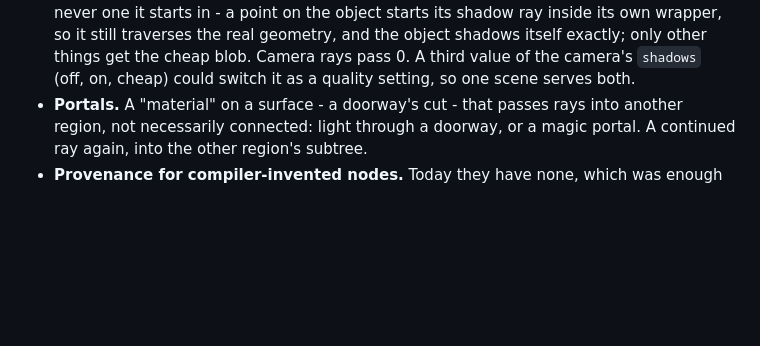
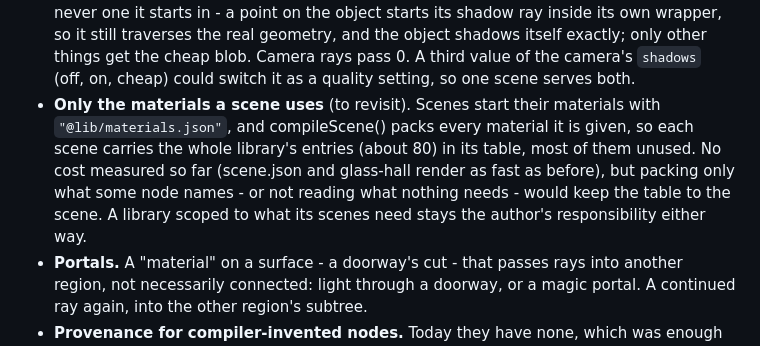
Before and after one commit to ccomparini/antisphere-explorer, a Markdown page: DESIGN.md, the part around the change. GitHub-like rendering; blank space fills up the shorter version.

Commit message:
DESIGN: Planned - pack only the materials a scene uses (to revisit)
Every scene now reads the whole material library, and compileScene()
packs all of it. No cost measured, but noted to revisit.

Co-Authored-By: Claude Opus 5.5 <noreply@anthropic.com>

```diff
--- a/DESIGN.md
+++ b/DESIGN.md
@@ -180,6 +180,14 @@ coefficients in place, with no recompile.
   shadows itself exactly; only other things get the cheap blob. Camera
   rays pass 0. A third value of the camera's `shadows` (off, on, cheap)
   could switch it as a quality setting, so one scene serves both.
+- **Only the materials a scene uses** (to revisit). Scenes start their
+  materials with `"@lib/materials.json"`, and compileScene() packs every
+  material it is given, so each scene carries the whole library's entries
+  (about 80) in its table, most of them unused. No cost measured so far
+  (scene.json and glass-hall render as fast as before), but packing only
+  what some node names - or not reading what nothing needs - would keep the
+  table to the scene. A library scoped to what its scenes need stays the
+  author's responsibility either way.
 - **Portals.** A "material" on a surface - a doorway's cut - that passes rays
   into another region, not necessarily connected: light through a doorway,
   or a magic portal. A continued ray again, into the other region's subtree.
```
